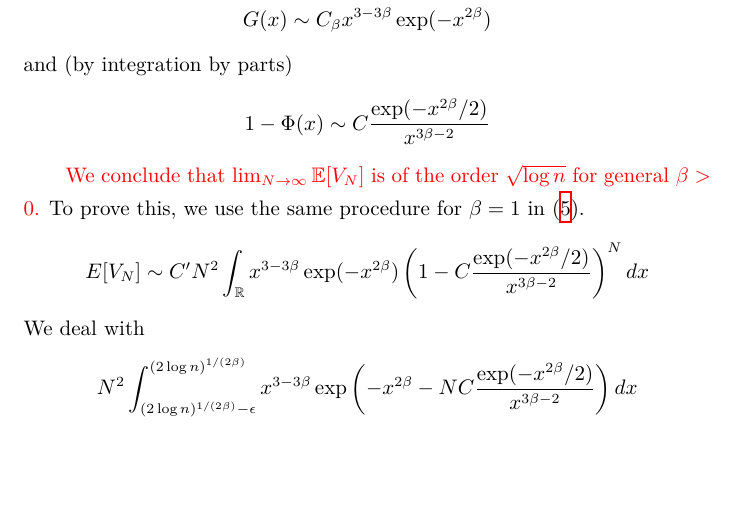
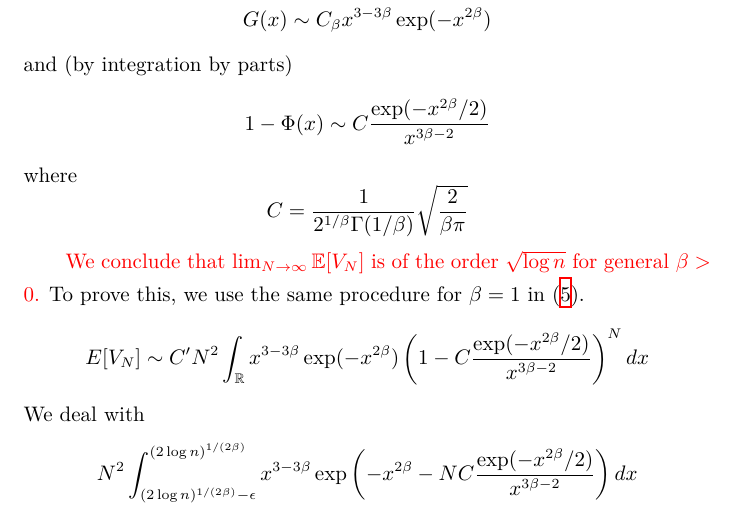
Before and after one commit to zhaofeng-shu33/research_info_related_notes, a LaTeX document (convex_hull/w1.tex): part of page 25 of 31, cut so that both start at the same text, the shorter picture padded with empty space. Compiled offline with XeLaTeX.

Commit message:
try to merge

```diff
--- a/convex_hull/w1.tex
+++ b/convex_hull/w1.tex
@@ -1551,6 +1551,10 @@ and (by integration by parts)
 $$
 1-\Phi(x) \sim C\frac{\exp(-x^{2\beta}/2)}{x^{3\beta - 2}}
 $$
+where
+$$
+C=\frac{1}{2^{1/\beta} \Gamma(1/\beta)} \sqrt{\frac{2}{\beta \pi}
+}$$
 
 \textcolor{red}{We conclude that
 $\lim_{N\to \infty} \E[V_N]$
```
